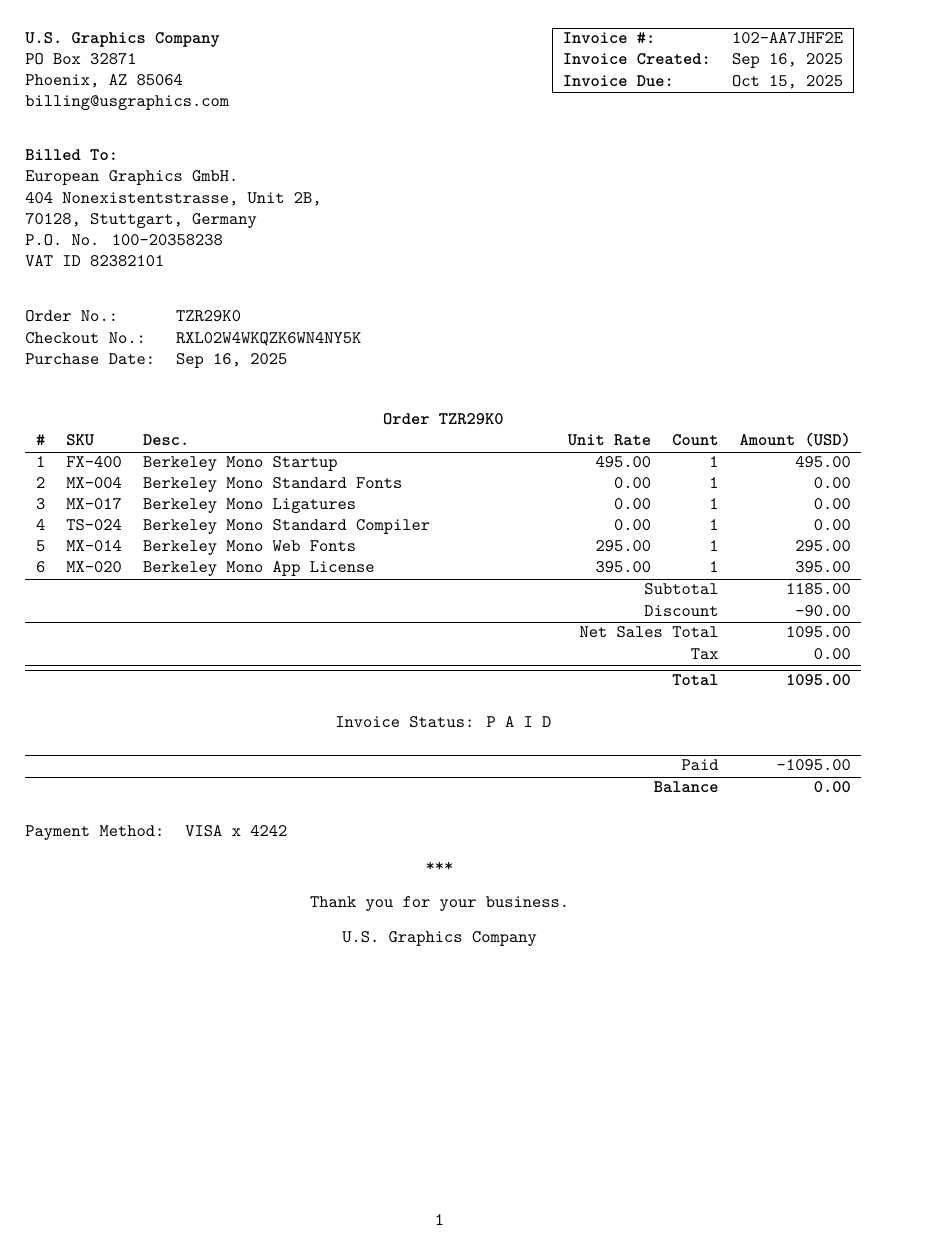
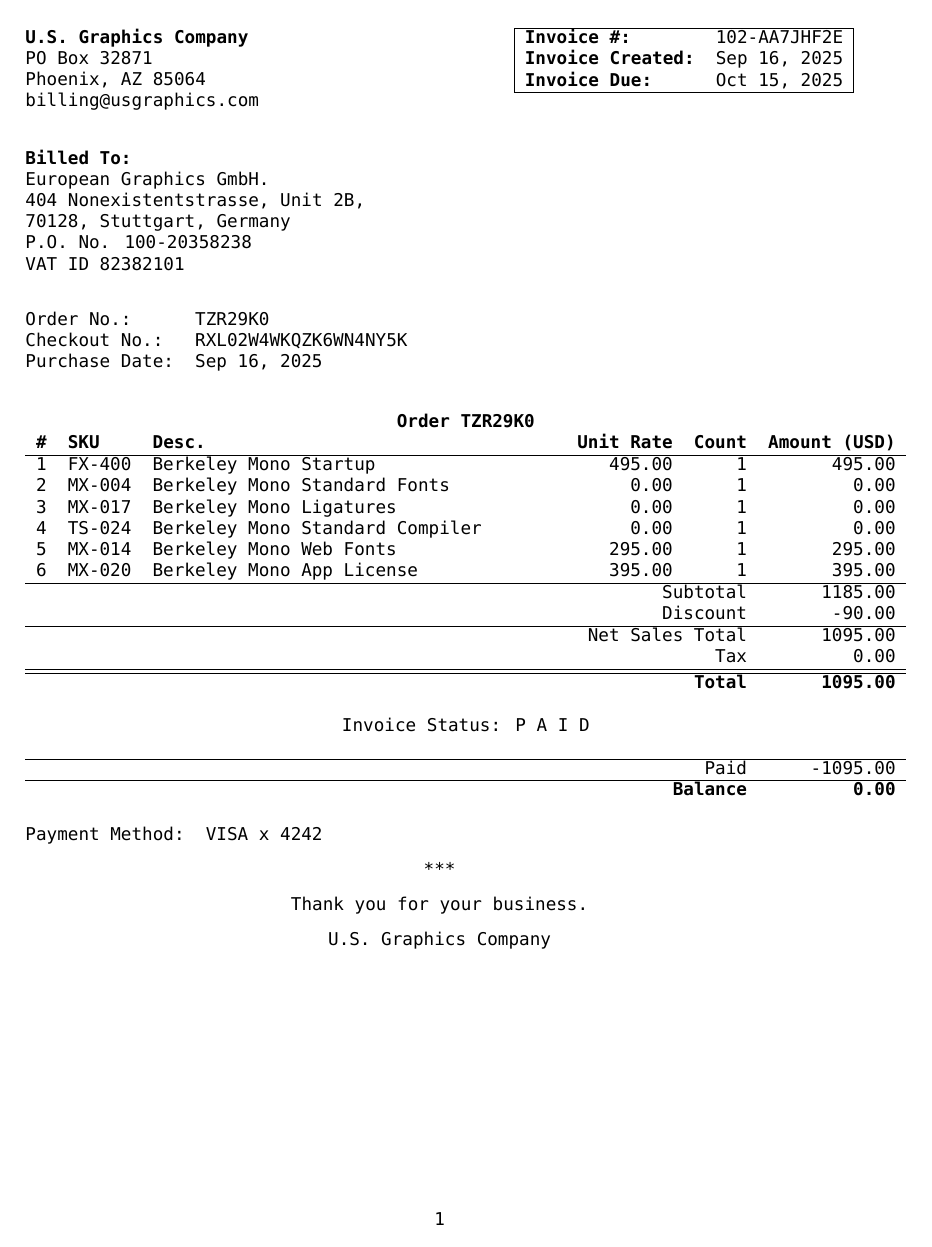
Before and after one commit to usgraphics/usgc-invoice, a LaTeX document (usgc-invoice.tex): the whole page. Compiled offline with XeLaTeX; a missing font is replaced by an installed copy or a similar font.

Commit message:
Using Berkeley Mono

```diff
--- a/usgc-invoice.tex
+++ b/usgc-invoice.tex
@@ -2,7 +2,9 @@
 \usepackage[letterpaper, margin=1in]{geometry}
 \usepackage{longtable}
 \usepackage{xcolor}
-\renewcommand{\familydefault}{\ttdefault}
+\usepackage{fontspec}
+\defaultfontfeatures{Ligatures=TeX}
+\setmainfont{Berkeley Mono}
 
 % Line item counter/generator
 \newcounter{linenum}
```
Also changed, not shown: usgc-invoice.pdf (added), 1 other file.
